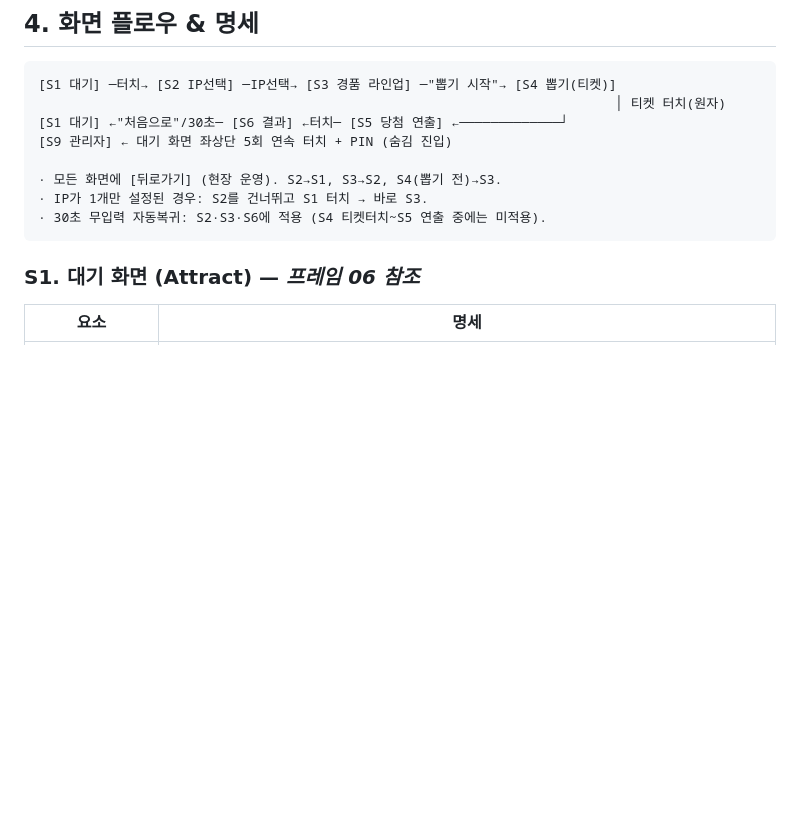
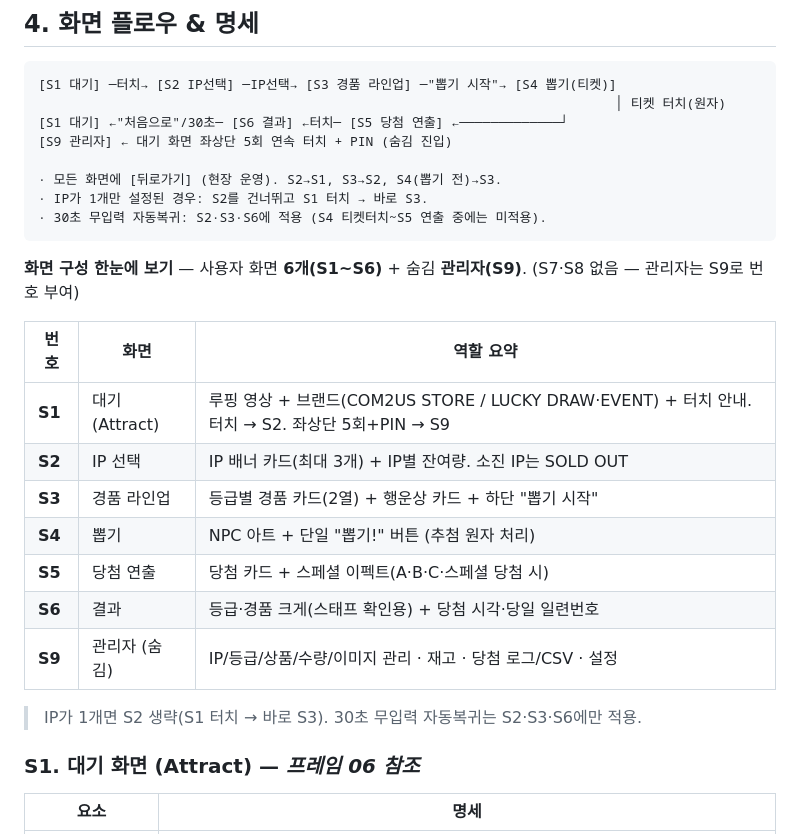
Before and after one commit to SSuperWasabi/event-game-gatcha, a Markdown page: PRD_사내팝업_쿠지이벤트.md, the part around the change. Rendered like a GitHub page; blank space fills up the shorter version.

Commit message:
docs(PRD): 섹션4에 화면 구성 한눈에 보기 표 추가 (S1~S6 + S9)
- 화면 플로우 명세 가독성 개선용 요약 표. 명세 내용/버전(v1.4) 변경 없음.

Co-Authored-By: Claude Opus 4.8 (1M context) <noreply@anthropic.com>

````diff
--- a/PRD_사내팝업_쿠지이벤트.md
+++ b/PRD_사내팝업_쿠지이벤트.md
@@ -121,6 +121,20 @@
 · IP가 1개만 설정된 경우: S2를 건너뛰고 S1 터치 → 바로 S3.
 · 30초 무입력 자동복귀: S2·S3·S6에 적용 (S4 티켓터치~S5 연출 중에는 미적용).
 ```
+
+**화면 구성 한눈에 보기** — 사용자 화면 **6개(S1~S6)** + 숨김 **관리자(S9)**. (S7·S8 없음 — 관리자는 S9로 번호 부여)
+
+| 번호 | 화면 | 역할 요약 |
+|---|---|---|
+| **S1** | 대기 (Attract) | 루핑 영상 + 브랜드(COM2US STORE / LUCKY DRAW·EVENT) + 터치 안내. 터치 → S2. 좌상단 5회+PIN → S9 |
+| **S2** | IP 선택 | IP 배너 카드(최대 3개) + IP별 잔여량. 소진 IP는 SOLD OUT |
+| **S3** | 경품 라인업 | 등급별 경품 카드(2열) + 행운상 카드 + 하단 "뽑기 시작" |
+| **S4** | 뽑기 | NPC 아트 + 단일 "뽑기!" 버튼 (추첨 원자 처리) |
+| **S5** | 당첨 연출 | 당첨 카드 + 스페셜 이펙트(A·B·C·스페셜 당첨 시) |
+| **S6** | 결과 | 등급·경품 크게(스태프 확인용) + 당첨 시각·당일 일련번호 |
+| **S9** | 관리자 (숨김) | IP/등급/상품/수량/이미지 관리 · 재고 · 당첨 로그/CSV · 설정 |
+
+> IP가 1개면 S2 생략(S1 터치 → 바로 S3). 30초 무입력 자동복귀는 S2·S3·S6에만 적용.
 
 ### S1. 대기 화면 (Attract) — *프레임 06 참조*
 | 요소 | 명세 |
````
